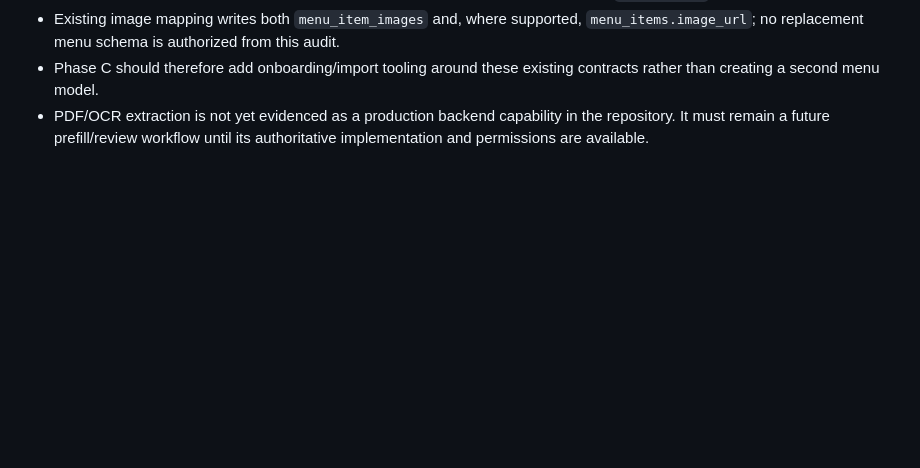
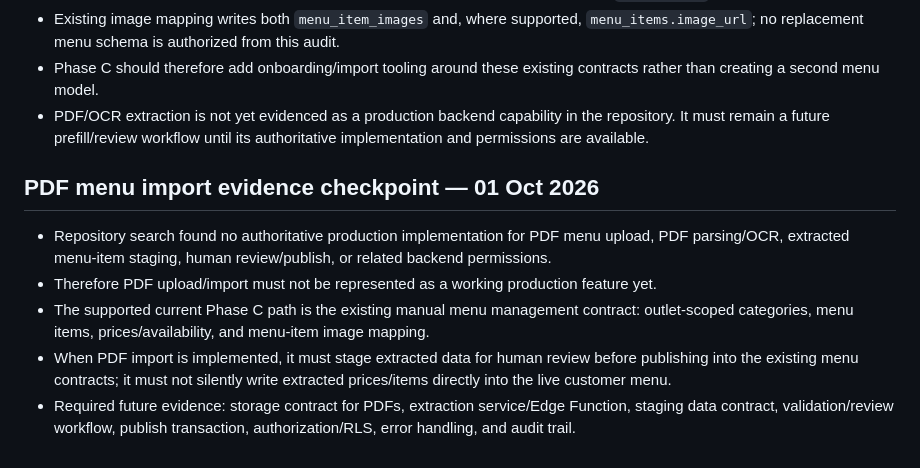
Before and after one commit to harmeetsg1983-blip/jeetpunjabitadka, a Markdown page: docs/JPT_PHASE_A_DATA_CONTRACT_MAP_V1.md, the part around the change. Drawn GitHub-style; blank space fills up the shorter version.

Commit message:
Docs: record PDF menu import evidence boundary

```diff
--- a/docs/JPT_PHASE_A_DATA_CONTRACT_MAP_V1.md
+++ b/docs/JPT_PHASE_A_DATA_CONTRACT_MAP_V1.md
@@ -188,3 +188,11 @@ Before creating the new onboarding UI/module, obtain and map the actual Supabase
 - Existing image mapping writes both `menu_item_images` and, where supported, `menu_items.image_url`; no replacement menu schema is authorized from this audit.
 - Phase C should therefore add onboarding/import tooling around these existing contracts rather than creating a second menu model.
 - PDF/OCR extraction is not yet evidenced as a production backend capability in the repository. It must remain a future prefill/review workflow until its authoritative implementation and permissions are available.
+
+
+## PDF menu import evidence checkpoint — 01 Oct 2026
+- Repository search found no authoritative production implementation for PDF menu upload, PDF parsing/OCR, extracted menu-item staging, human review/publish, or related backend permissions.
+- Therefore PDF upload/import must not be represented as a working production feature yet.
+- The supported current Phase C path is the existing manual menu management contract: outlet-scoped categories, menu items, prices/availability, and menu-item image mapping.
+- When PDF import is implemented, it must stage extracted data for human review before publishing into the existing menu contracts; it must not silently write extracted prices/items directly into the live customer menu.
+- Required future evidence: storage contract for PDFs, extraction service/Edge Function, staging data contract, validation/review workflow, publish transaction, authorization/RLS, error handling, and audit trail.
```
